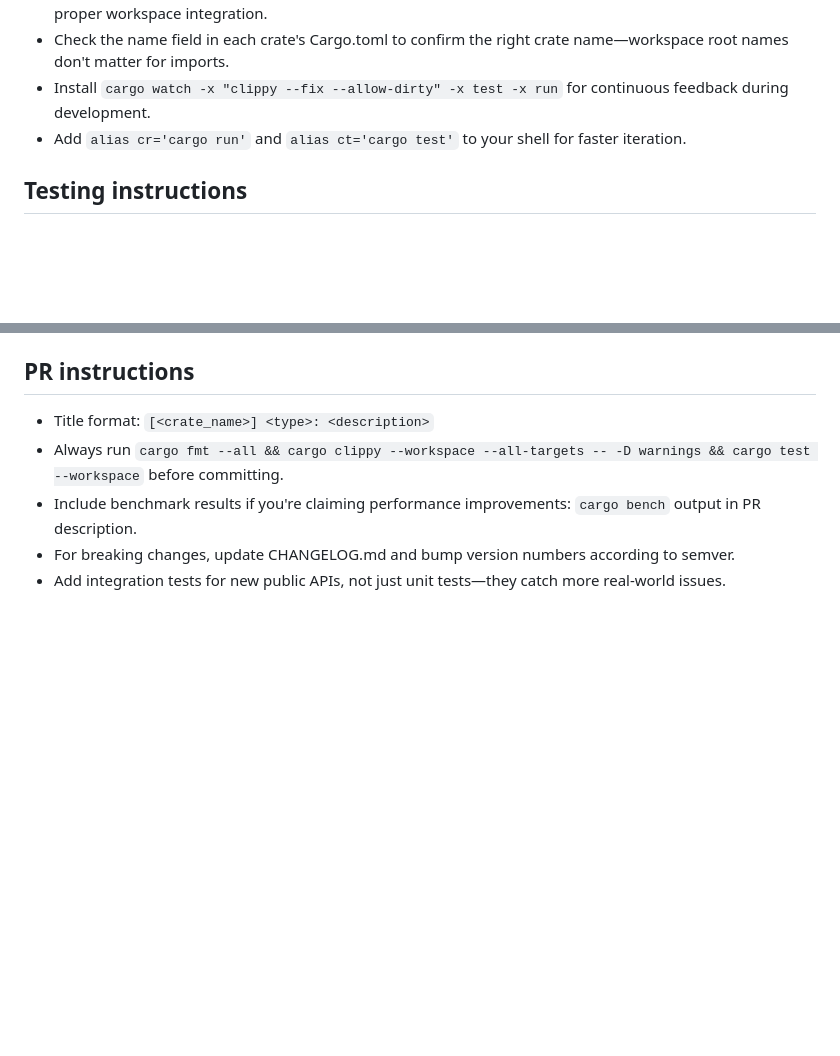
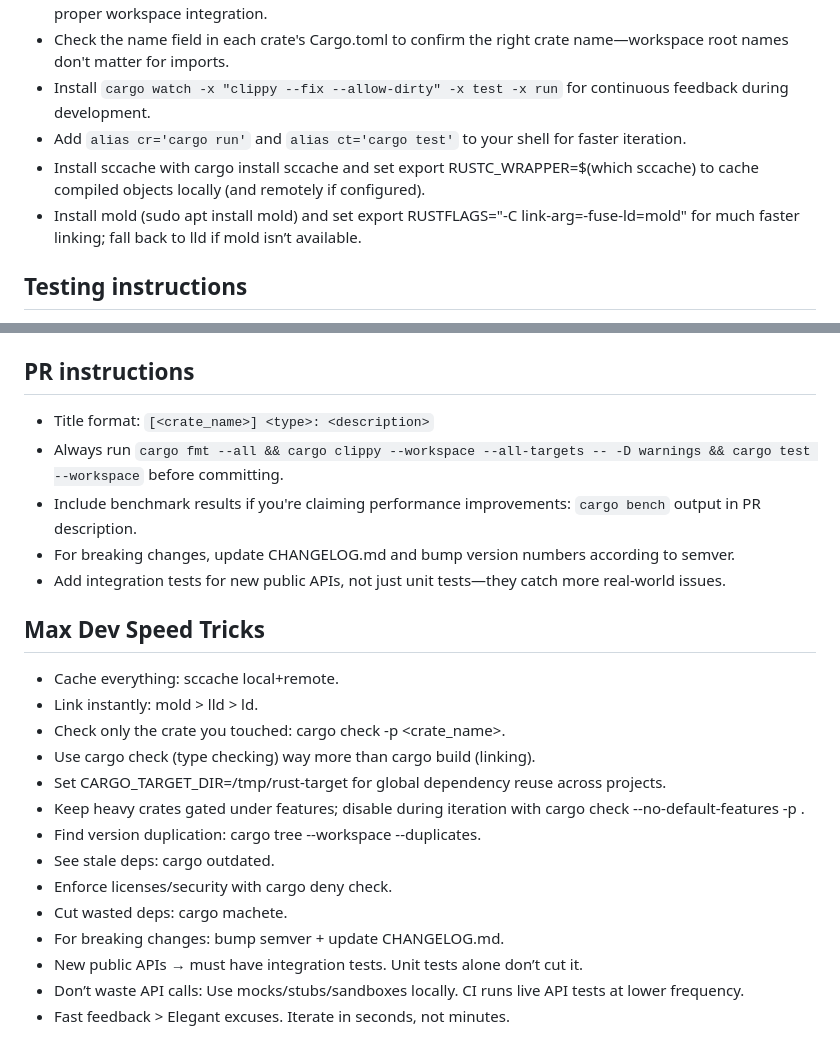
Before and after one commit to mdabir1203/ShadowMap., a Markdown page: AGENTS.md, 2 parts joined by grey strips. Drawn GitHub-style; blank space fills up the shorter version.

```diff
--- a/AGENTS.md
+++ b/AGENTS.md
@@ -5,6 +5,8 @@
 - Check the name field in each crate's Cargo.toml to confirm the right crate name—workspace root names don't matter for imports.
 - Install `cargo watch -x "clippy --fix --allow-dirty" -x test -x run` for continuous feedback during development.
 - Add `alias cr='cargo run'` and `alias ct='cargo test'` to your shell for faster iteration.
+- Install sccache with cargo install sccache and set export RUSTC_WRAPPER=$(which sccache) to cache compiled objects locally (and remotely if configured).
+- Install mold (sudo apt install mold) and set export RUSTFLAGS="-C link-arg=-fuse-ld=mold" for much faster linking; fall back to lld if mold isn’t available.
 
 ## Testing instructions
 - Find the CI plan in the .github/workflows folder to understand what checks run on your code.
@@ -37,3 +39,19 @@
 - Include benchmark results if you're claiming performance improvements: `cargo bench` output in PR description.
 - For breaking changes, update CHANGELOG.md and bump version numbers according to semver.
 - Add integration tests for new public APIs, not just unit tests—they catch more real-world issues.
+
+## Max Dev Speed Tricks
+- Cache everything: sccache local+remote.
+- Link instantly: mold > lld > ld.
+- Check only the crate you touched: cargo check -p <crate_name>.
+- Use cargo check (type checking) way more than cargo build (linking).
+- Set CARGO_TARGET_DIR=/tmp/rust-target for global dependency reuse across projects.
+- Keep heavy crates gated under features; disable during iteration with cargo check --no-default-features -p <crate>.
+- Find version duplication: cargo tree --workspace --duplicates.
+- See stale deps: cargo outdated.
+- Enforce licenses/security with cargo deny check.
+- Cut wasted deps: cargo machete.
+- For breaking changes: bump semver + update CHANGELOG.md.
+- New public APIs → must have integration tests. Unit tests alone don’t cut it.
+- Don’t waste API calls: Use mocks/stubs/sandboxes locally. CI runs live API tests at lower frequency.
+- Fast feedback > Elegant excuses. Iterate in seconds, not minutes.
```
